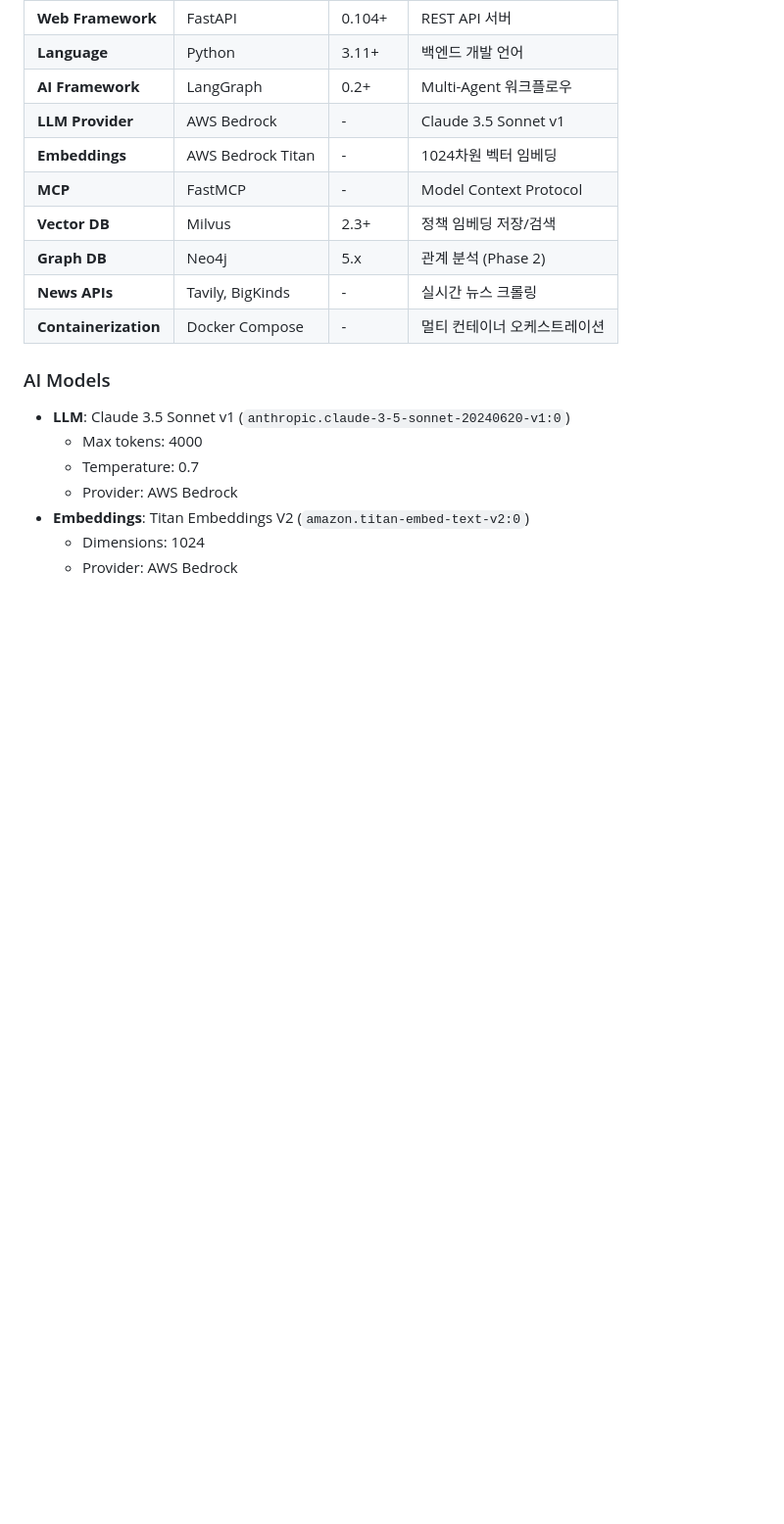
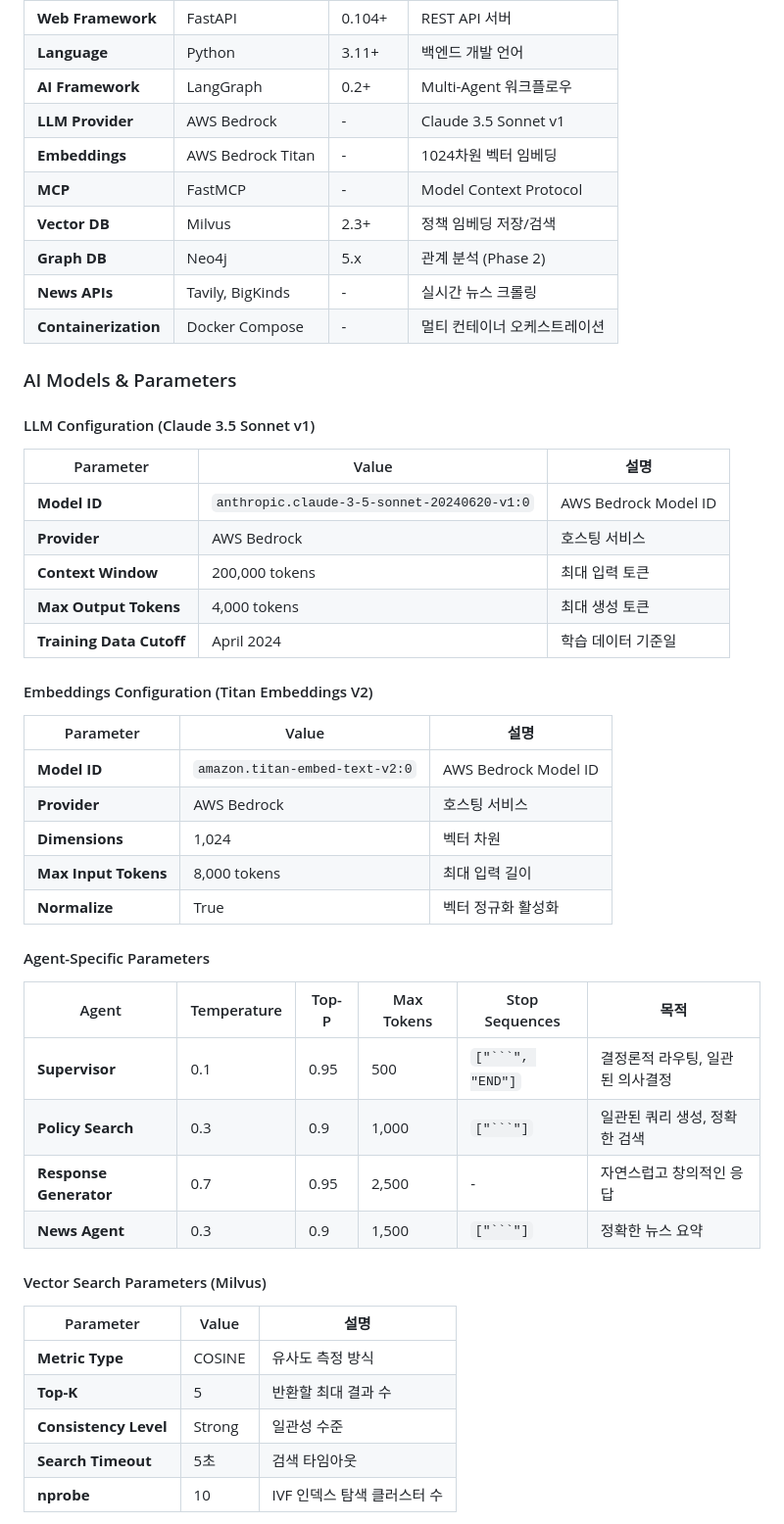
Before and after one commit to 1282saa/ssaacc, a Markdown page: README.md, the part around the change printed below. Shown: that part at 98% size. GitHub-like rendering; blank space fills up the shorter version.

Commit message:
docs: Add comprehensive AI model parameters and configuration
Added detailed parameter tables for all AI components:

**LLM Configuration (Claude 3.5 Sonnet v1)**
- Model ID, Context Window (200K tokens)
- Max Output Tokens (4K)
- Training Data Cutoff (April 2024)

**Embeddings Configuration (Titan V2)**
- Dimensions (1,024)
- Max Input Tokens (8K)
- Normalization settings

**Agent-Specific Parameters**
- Temperature, Top-P, Max Tokens per agent
- Stop sequences for each agent
- Purpose and optimization strategy

**Vector Search Parameters (Milvus)**
- COSINE metric, Top-K=5
- Consistency level, Search timeout
- IVF index parameters (nprobe=10)

**API Rate Limits & Timeouts**
- AWS Bedrock, Milvus, Tavily, BigKinds
- Retry strategies (Exponential/Linear backoff)

**Prompt Engineering Parameters**
- Few-Shot examples, CoT steps
- Persona traits, Context window management
- XML tag depth limits

Provides complete parameter reference for reproducibility.

````diff
--- a/README.md
+++ b/README.md
@@ -302,11 +302,44 @@ npm run dev
 | **News APIs** | Tavily, BigKinds | - | 실시간 뉴스 크롤링 |
 | **Containerization** | Docker Compose | - | 멀티 컨테이너 오케스트레이션 |
 
-### AI Models
-- **LLM**: Claude 3.5 Sonnet v1 (`anthropic.claude-3-5-sonnet-20240620-v1:0`)
-  - Max tokens: 4000
-  - Temperature: 0.7
-  - Provider: AWS Bedrock
-- **Embeddings**: Titan Embeddings V2 (`amazon.titan-embed-text-v2:0`)
-  - Dimensions: 1024
-  - Provider: AWS Bedrock
+### AI Models & Parameters
+
+#### LLM Configuration (Claude 3.5 Sonnet v1)
+
+| Parameter | Value | 설명 |
+|-----------|-------|------|
+| **Model ID** | `anthropic.claude-3-5-sonnet-20240620-v1:0` | AWS Bedrock Model ID |
+| **Provider** | AWS Bedrock | 호스팅 서비스 |
+| **Context Window** | 200,000 tokens | 최대 입력 토큰 |
+| **Max Output Tokens** | 4,000 tokens | 최대 생성 토큰 |
+| **Training Data Cutoff** | April 2024 | 학습 데이터 기준일 |
+
+#### Embeddings Configuration (Titan Embeddings V2)
+
+| Parameter | Value | 설명 |
+|-----------|-------|------|
+| **Model ID** | `amazon.titan-embed-text-v2:0` | AWS Bedrock Model ID |
+| **Provider** | AWS Bedrock | 호스팅 서비스 |
+| **Dimensions** | 1,024 | 벡터 차원 |
+| **Max Input Tokens** | 8,000 tokens | 최대 입력 길이 |
+| **Normalize** | True | 벡터 정규화 활성화 |
+
+#### Agent-Specific Parameters
+
+| Agent | Temperature | Top-P | Max Tokens | Stop Sequences | 목적 |
+|-------|-------------|-------|------------|----------------|------|
+| **Supervisor** | 0.1 | 0.95 | 500 | `["```", "END"]` | 결정론적 라우팅, 일관된 의사결정 |
+| **Policy Search** | 0.3 | 0.9 | 1,000 | `["```"]` | 일관된 쿼리 생성, 정확한 검색 |
+| **Response Generator** | 0.7 | 0.95 | 2,500 | - | 자연스럽고 창의적인 응답 |
+| **News Agent** | 0.3 | 0.9 | 1,500 | `["```"]` | 정확한 뉴스 요약 |
+
+#### Vector Search Parameters (Milvus)
+
+| Parameter | Value | 설명 |
+|-----------|-------|------|
+| **Metric Type** | COSINE | 유사도 측정 방식 |
+| **Top-K** | 5 | 반환할 최대 결과 수 |
+| **Consistency Level** | Strong | 일관성 수준 |
+| **Search Timeout** | 5초 | 검색 타임아웃 |
+| **nprobe** | 10 | IVF 인덱스 탐색 클러스터 수 |
+
````
Also changed, not shown: other parts of README.md (+19 -0 lines).
